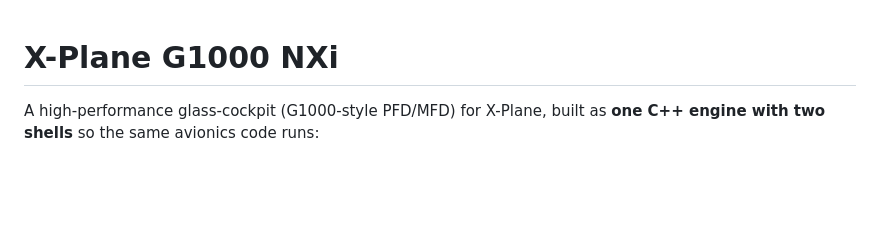
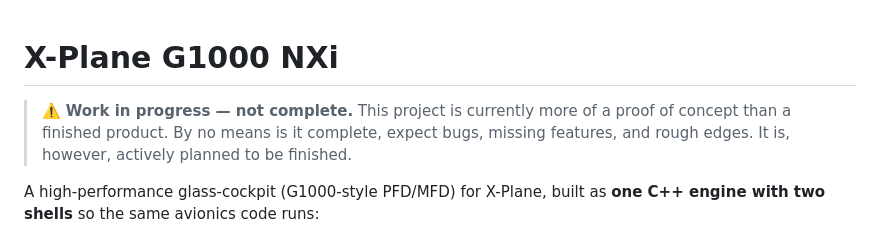
Before and after one commit to mati2124/xplane-g1000-nxi, a Markdown page: README.md, the part around the change. GitHub-like rendering; blank space fills up the shorter version.

Commit message:
Add work-in-progress notice to README.
Set expectations that the project is a proof of concept with known gaps and bugs, while noting it is planned to be finished.

Co-authored-by: Cursor <cursoragent@cursor.com>

```diff
--- a/README.md
+++ b/README.md
@@ -1,4 +1,9 @@
 # X-Plane G1000 NXi
+
+> ⚠️ **Work in progress — not complete.** This project is currently more of a
+> proof of concept than a finished product. By no means is it complete, expect
+> bugs, missing features, and rough edges. It is, however, actively planned to be
+> finished.
 
 A high-performance glass-cockpit (G1000-style PFD/MFD) for X-Plane, built as
 **one C++ engine with two shells** so the same avionics code runs:
```
